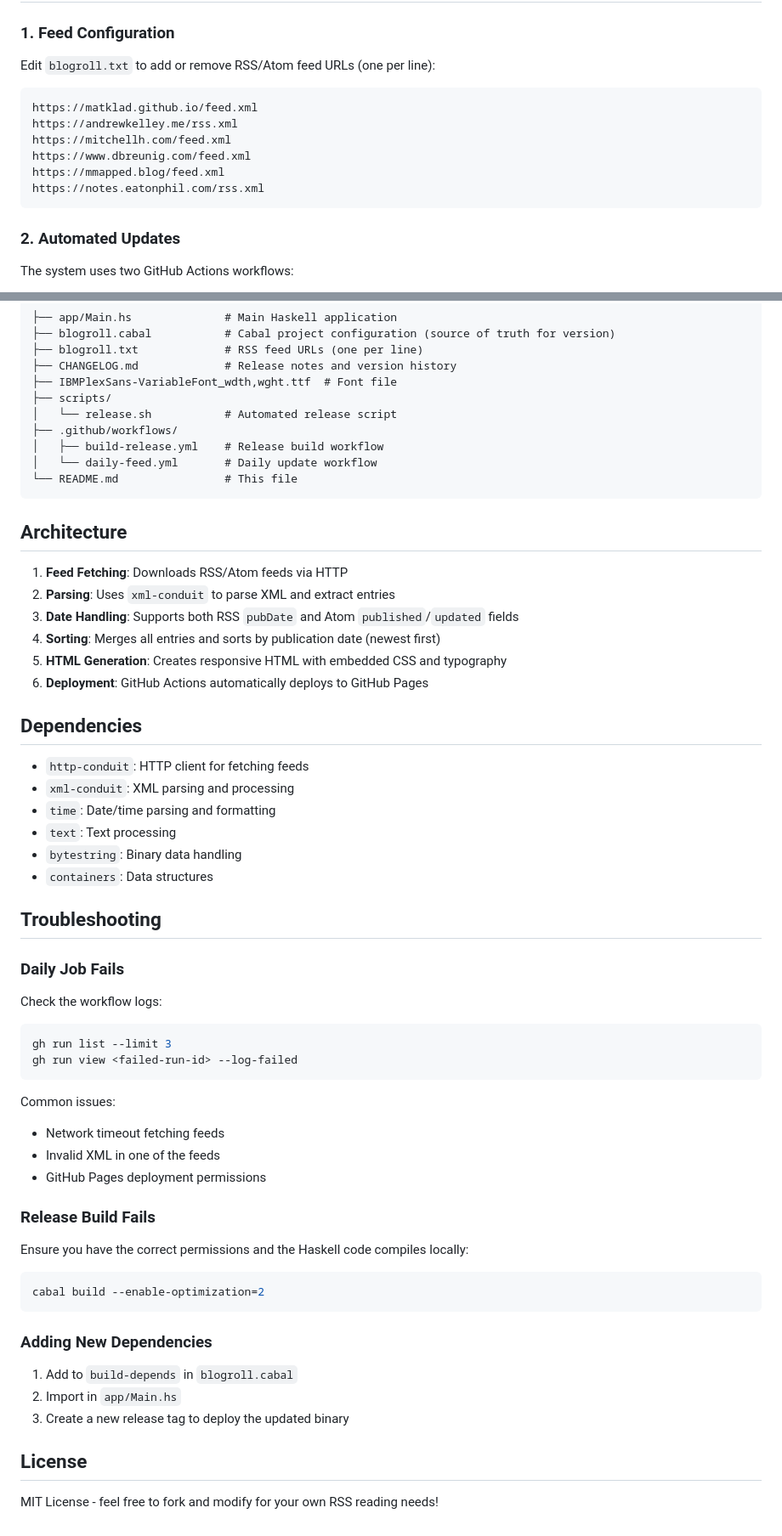
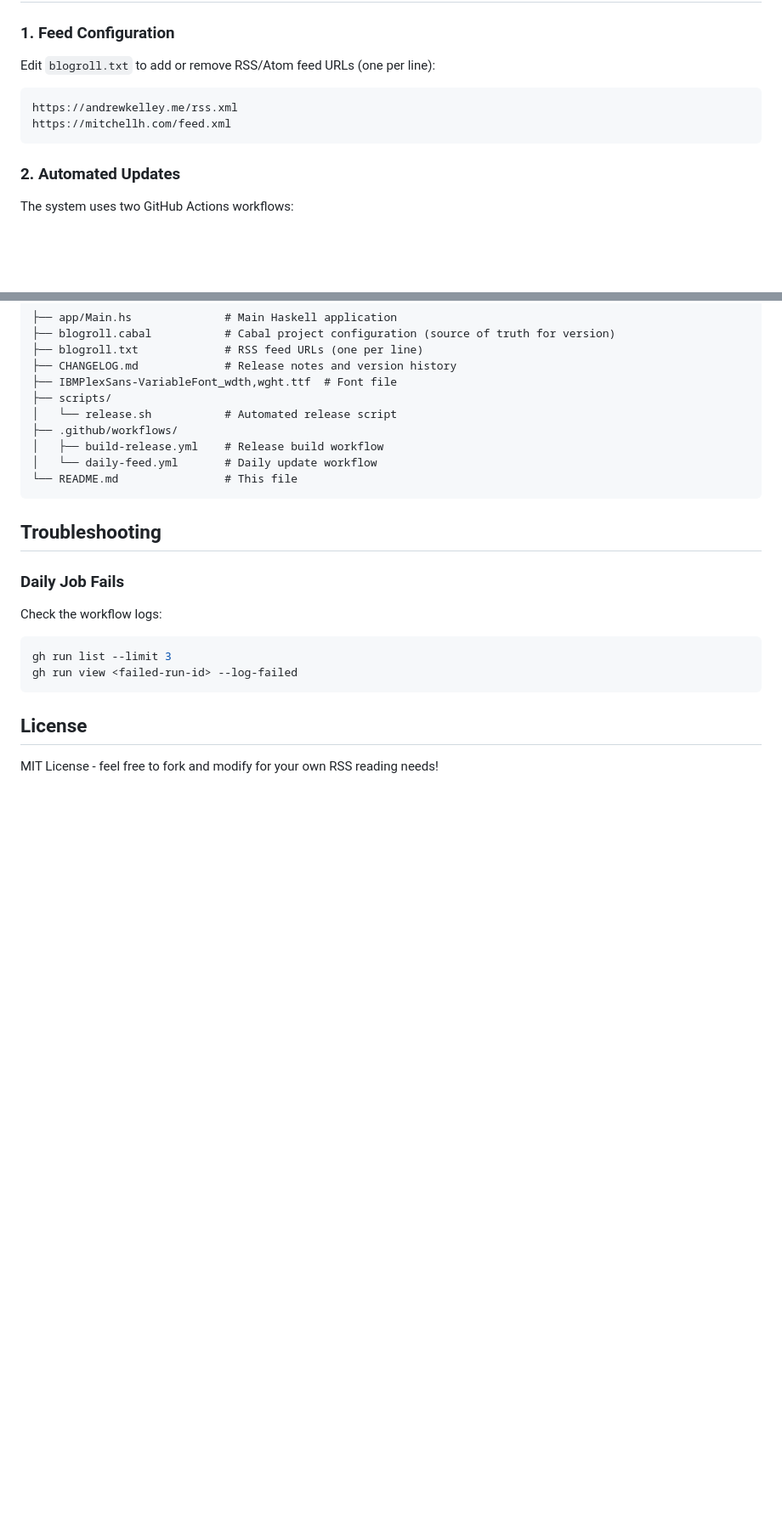
Before and after one commit to unorsk/blogroll, a Markdown page: README.md, 2 parts joined by grey strips. Shown: that part at 85% size. GitHub-like rendering; blank space fills up the shorter version.

````diff
--- a/README.md
+++ b/README.md
@@ -22,12 +22,8 @@ The RSS reader is automatically deployed to: **https://unorsk.github.io/blogroll
 Edit `blogroll.txt` to add or remove RSS/Atom feed URLs (one per line):
 
 ```
-https://matklad.github.io/feed.xml
 https://andrewkelley.me/rss.xml
 https://mitchellh.com/feed.xml
-https://www.dbreunig.com/feed.xml
-https://mmapped.blog/feed.xml
-https://notes.eatonphil.com/rss.xml
 ```
 
 ### 2. Automated Updates
@@ -153,24 +149,6 @@ cabal run
 └── README.md                # This file
 ```
 
-## Architecture
-
-1. **Feed Fetching**: Downloads RSS/Atom feeds via HTTP
-2. **Parsing**: Uses `xml-conduit` to parse XML and extract entries
-3. **Date Handling**: Supports both RSS `pubDate` and Atom `published`/`updated` fields
-4. **Sorting**: Merges all entries and sorts by publication date (newest first)
-5. **HTML Generation**: Creates responsive HTML with embedded CSS and typography
-6. **Deployment**: GitHub Actions automatically deploys to GitHub Pages
-
-## Dependencies
-
-- `http-conduit`: HTTP client for fetching feeds
-- `xml-conduit`: XML parsing and processing
-- `time`: Date/time parsing and formatting
-- `text`: Text processing
-- `bytestring`: Binary data handling
-- `containers`: Data structures
-
 ## Troubleshooting
 
 ### Daily Job Fails
@@ -181,24 +159,6 @@ gh run list --limit 3
 gh run view <failed-run-id> --log-failed
 ```
 
-Common issues:
-- Network timeout fetching feeds
-- Invalid XML in one of the feeds
-- GitHub Pages deployment permissions
-
-### Release Build Fails
-
-Ensure you have the correct permissions and the Haskell code compiles locally:
-```bash
-cabal build --enable-optimization=2
-```
-
-### Adding New Dependencies
-
-1. Add to `build-depends` in `blogroll.cabal`
-2. Import in `app/Main.hs`
-3. Create a new release tag to deploy the updated binary
-
 ## License
 
 MIT License - feel free to fork and modify for your own RSS reading needs!
````
